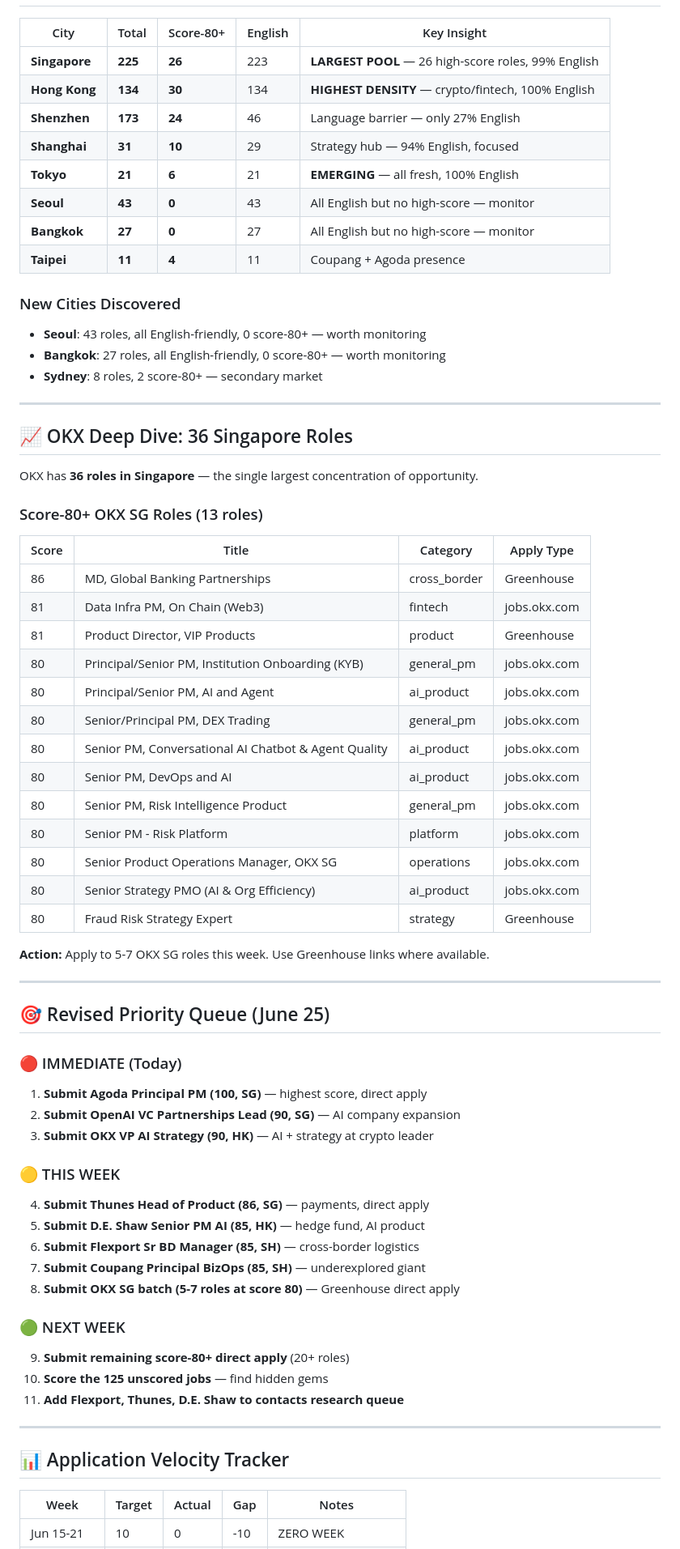
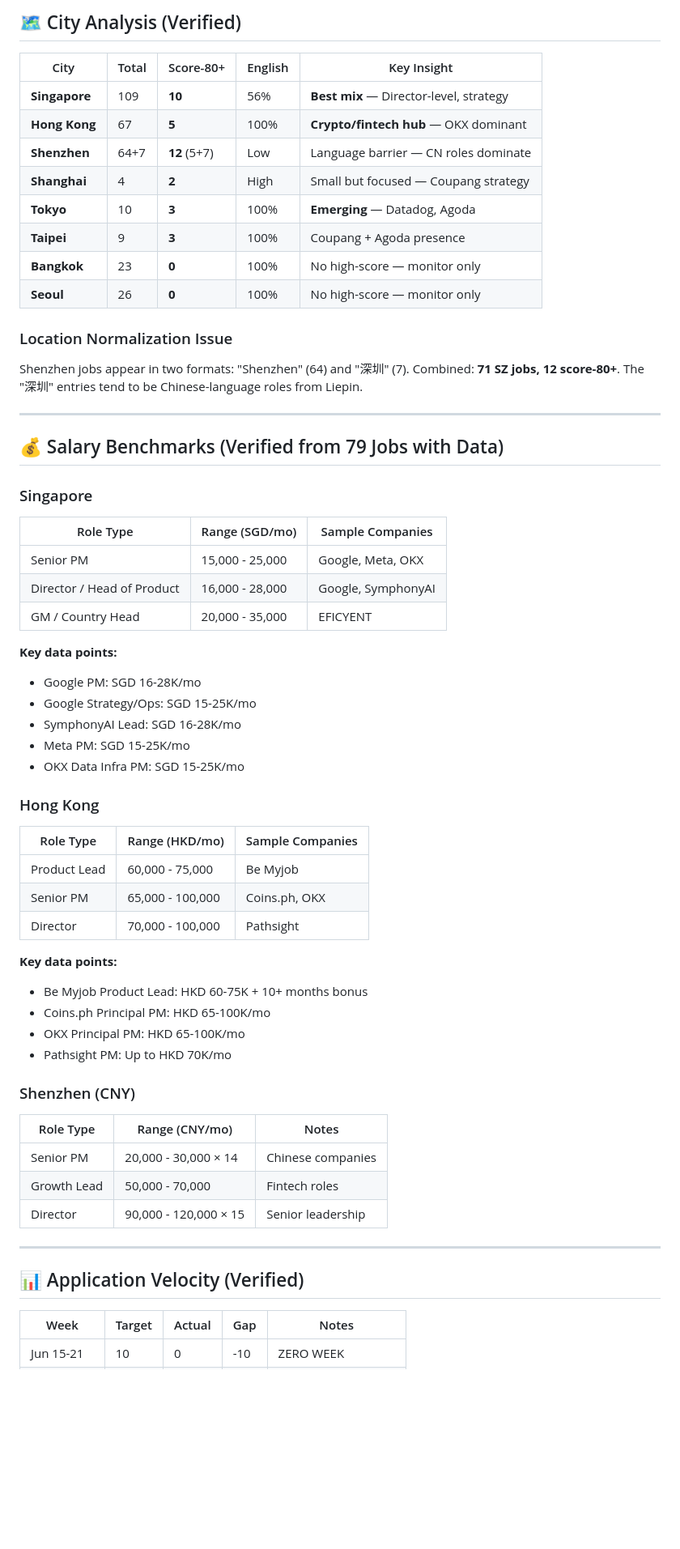
Before and after one commit to 1anard000/automation, a Markdown page: career-os/strategy/market-intelligence.md, the part around one of its changes. Shown at 81% size. GitHub-like rendering; blank space fills up the shorter version.

```diff
--- a/career-os/strategy/market-intelligence.md
+++ b/career-os/strategy/market-intelligence.md
@@ -94,70 +101,60 @@
+## 🗺️ City Analysis (Verified)
 
 | City | Total | Score-80+ | English | Key Insight |
 |------|-------|-----------|---------|-------------|
-| **Singapore** | **225** | **26** | 223 | **LARGEST POOL** — 26 high-score roles, 99% English |
-| **Hong Kong** | **134** | **30** | 134 | **HIGHEST DENSITY** — crypto/fintech, 100% English |
-| **Shenzhen** | **173** | **24** | 46 | Language barrier — only 27% English |
-| **Shanghai** | **31** | **10** | 29 | Strategy hub — 94% English, focused |
-| **Tokyo** | **21** | **6** | 21 | **EMERGING** — all fresh, 100% English |
-| **Seoul** | **43** | **0** | 43 | All English but no high-score — monitor |
-| **Bangkok** | **27** | **0** | 27 | All English but no high-score — monitor |
-| **Taipei** | **11** | **4** | 11 | Coupang + Agoda presence |
+| **Singapore** | 109 | **10** | 56% | **Best mix** — Director-level, strategy |
+| **Hong Kong** | 67 | **5** | 100% | **Crypto/fintech hub** — OKX dominant |
+| **Shenzhen** | 64+7 | **12** (5+7) | Low | Language barrier — CN roles dominate |
+| **Shanghai** | 4 | **2** | High | Small but focused — Coupang strategy |
+| **Tokyo** | 10 | **3** | 100% | **Emerging** — Datadog, Agoda |
+| **Taipei** | 9 | **3** | 100% | Coupang + Agoda presence |
+| **Bangkok** | 23 | **0** | 100% | No high-score — monitor only |
+| **Seoul** | 26 | **0** | 100% | No high-score — monitor only |
 
-### New Cities Discovered
-- **Seoul**: 43 roles, all English-friendly, 0 score-80+ — worth monitoring
-- **Bangkok**: 27 roles, all English-friendly, 0 score-80+ — worth monitoring
-- **Sydney**: 8 roles, 2 score-80+ — secondary market
+### Location Normalization Issue
+Shenzhen jobs appear in two formats: "Shenzhen" (64) and "深圳" (7). Combined: **71 SZ jobs, 12 score-80+**. The "深圳" entries tend to be Chinese-language roles from Liepin.
 
 ---
 
-## 📈 OKX Deep Dive: 36 Singapore Roles
+## 💰 Salary Benchmarks (Verified from 79 Jobs with Data)
 
-OKX has **36 roles in Singapore** — the single largest concentration of opportunity.
+### Singapore
+| Role Type | Range (SGD/mo) | Sample Companies |
+|-----------|----------------|------------------|
+| Senior PM | 15,000 - 25,000 | Google, Meta, OKX |
+| Director / Head of Product | 16,000 - 28,000 | Google, SymphonyAI |
+| GM / Country Head | 20,000 - 35,000 | EFICYENT |
 
-### Score-80+ OKX SG Roles (13 roles)
+**Key data points:**
+- Google PM: SGD 16-28K/mo
+- Google Strategy/Ops: SGD 15-25K/mo
+- SymphonyAI Lead: SGD 16-28K/mo
+- Meta PM: SGD 15-25K/mo
+- OKX Data Infra PM: SGD 15-25K/mo
 
-| Score | Title | Category | Apply Type |
-|-------|-------|----------|------------|
-| 86 | MD, Global Banking Partnerships | cross_border | Greenhouse |
-| 81 | Data Infra PM, On Chain (Web3) | fintech | jobs.okx.com |
-| 81 | Product Director, VIP Products | product | Greenhouse |
-| 80 | Principal/Senior PM, Institution Onboarding (KYB) | general_pm | jobs.okx.com |
-| 80 | Principal/Senior PM, AI and Agent | ai_product | jobs.okx.com |
-| 80 | Senior/Principal PM, DEX Trading | general_pm | jobs.okx.com |
-| 80 | Senior PM, Conversational AI Chatbot & Agent Quality | ai_product | jobs.okx.com |
-| 80 | Senior PM, DevOps and AI | ai_product | jobs.okx.com |
-| 80 | Senior PM, Risk Intelligence Product | general_pm | jobs.okx.com |
-| 80 | Senior PM - Risk Platform | platform | jobs.okx.com |
-| 80 | Senior Product Operations Manager, OKX SG | operations | jobs.okx.com |
-| 80 | Senior Strategy PMO (AI & Org Efficiency) | ai_product | jobs.okx.com |
-| 80 | Fraud Risk Strategy Expert | strategy | Greenhouse |
+### Hong Kong
+| Role Type | Range (HKD/mo) | Sample Companies |
+|-----------|----------------|------------------|
+| Product Lead | 60,000 - 75,000 | Be Myjob |
+| Senior PM | 65,000 - 100,000 | Coins.ph, OKX |
+| Director | 70,000 - 100,000 | Pathsight |
 
-**Action:** Apply to 5-7 OKX SG roles this week. Use Greenhouse links where available.
+**Key data points:**
+- Be Myjob Product Lead: HKD 60-75K + 10+ months bonus
+- Coins.ph Principal PM: HKD 65-100K/mo
+- OKX Principal PM: HKD 65-100K/mo
+- Pathsight PM: Up to HKD 70K/mo
+
+### Shenzhen (CNY)
+| Role Type | Range (CNY/mo) | Notes |
+|-----------|----------------|-------|
+| Senior PM | 20,000 - 30,000 × 14 | Chinese companies |
+| Growth Lead | 50,000 - 70,000 | Fintech roles |
+| Director | 90,000 - 120,000 × 15 | Senior leadership |
 
 ---
 
-## 🎯 Revised Priority Queue (June 25)
-
-### 🔴 IMMEDIATE (Today)
-1. **Submit Agoda Principal PM (100, SG)** — highest score, direct apply
-2. **Submit OpenAI VC Partnerships Lead (90, SG)** — AI company expansion
-3. **Submit OKX VP AI Strategy (90, HK)** — AI + strategy at crypto leader
-
-### 🟡 THIS WEEK
-4. **Submit Thunes Head of Product (86, SG)** — payments, direct apply
-5. **Submit D.E. Shaw Senior PM AI (85, HK)** — hedge fund, AI product
-6. **Submit Flexport Sr BD Manager (85, SH)** — cross-border logistics
-7. **Submit Coupang Principal BizOps (85, SH)** — underexplored giant
-8. **Submit OKX SG batch (5-7 roles at score 80)** — Greenhouse direct apply
-
-### 🟢 NEXT WEEK
-9. **Submit remaining score-80+ direct apply** (20+ roles)
-10. **Score the 125 unscored jobs** — find hidden gems
-11. **Add Flexport, Thunes, D.E. Shaw to contacts research queue**
-
----
-
-## 📊 Application Velocity Tracker
+## 📊 Application Velocity (Verified)
 
 | Week | Target | Actual | Gap | Notes |
 |------|--------|--------|-----|-------|
```
Also changed, not shown: other parts of career-os/strategy/market-intelligence.md (+103 -93 lines), career-os/contacts/outreach-tracker.md (+1 -0 lines), career-os/strategy/career-strategy.md (+7 -7 lines).
